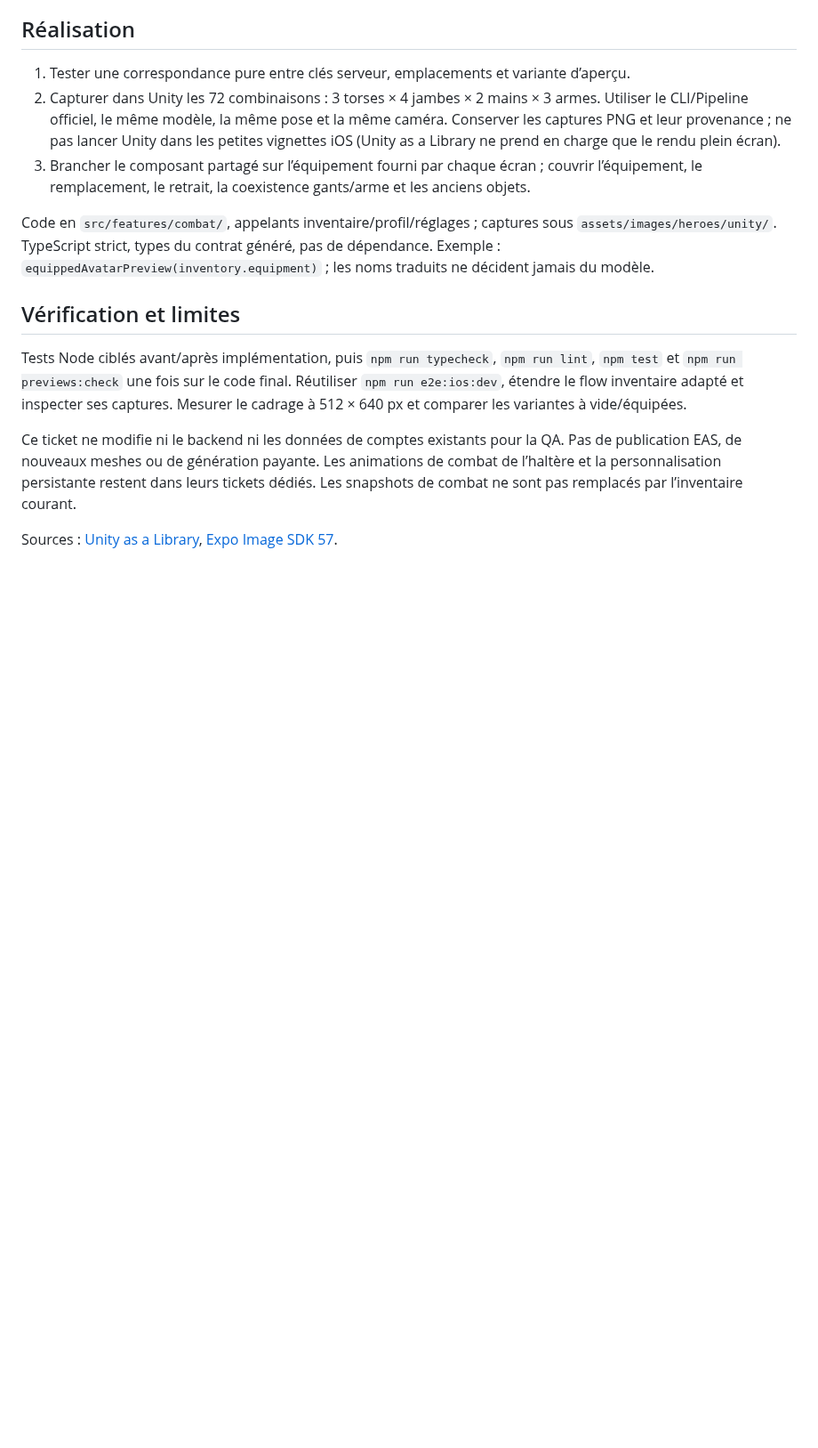
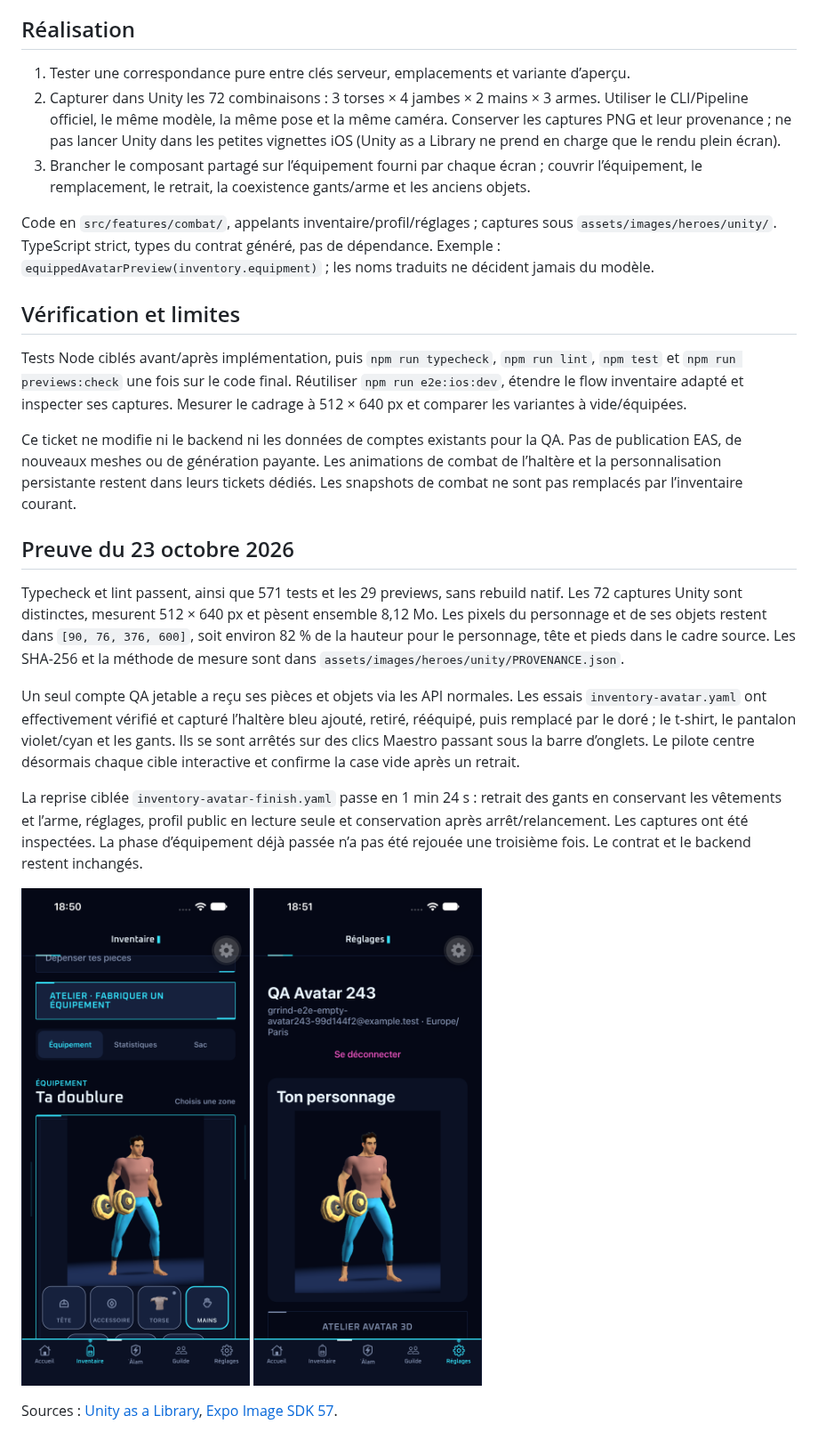
Before and after one commit to younesdiouri/grrind-app, a Markdown page: docs/ai/equipped-avatar.md, the part around the change. Shown at 89% size. Rendered like a GitHub page; pictures changed too: docs/ai/equipped-avatar/inventory.png (added), docs/ai/equipped-avatar/settings.png (added); blank space fills up the shorter version.

Commit message:
test(inventory): prouver les changements de tenue sur le simulateur
Couvrir les équipements et remplacements, puis reprendre les retraits, les aperçus partagés et le relancement avec des cibles tactiles éloignées de la barre d’onglets. Conserver les captures utiles et les mesures du rendu.

Closes #243

```diff
--- a/docs/ai/equipped-avatar.md
+++ b/docs/ai/equipped-avatar.md
@@ -38,5 +38,27 @@ Pas de publication EAS, de nouveaux meshes ou de génération payante. Les anima
 combat de l’haltère et la personnalisation persistante restent dans leurs tickets dédiés.
 Les snapshots de combat ne sont pas remplacés par l’inventaire courant.
 
+## Preuve du 23 octobre 2026
+
+Typecheck et lint passent, ainsi que 571 tests et les 29 previews, sans rebuild natif.
+Les 72 captures Unity sont distinctes, mesurent 512 × 640 px et pèsent ensemble 8,12 Mo.
+Les pixels du personnage et de ses objets restent dans `[90, 76, 376, 600]`, soit environ
+82 % de la hauteur pour le personnage, tête et pieds dans le cadre source. Les SHA-256 et
+la méthode de mesure sont dans `assets/images/heroes/unity/PROVENANCE.json`.
+
+Un seul compte QA jetable a reçu ses pièces et objets via les API normales. Les essais
+`inventory-avatar.yaml` ont effectivement vérifié et capturé l’haltère bleu ajouté, retiré,
+rééquipé, puis remplacé par le doré ; le t-shirt, le pantalon violet/cyan et les gants.
+Ils se sont arrêtés sur des clics Maestro passant sous la barre d’onglets. Le pilote centre
+désormais chaque cible interactive et confirme la case vide après un retrait.
+
+La reprise ciblée `inventory-avatar-finish.yaml` passe en 1 min 24 s : retrait des gants en
+conservant les vêtements et l’arme, réglages, profil public en lecture seule et conservation
+après arrêt/relancement. Les captures ont été inspectées. La phase d’équipement déjà passée
+n’a pas été rejouée une troisième fois. Le contrat et le backend restent inchangés.
+
+![Inventaire : mains vides, t-shirt corail, Guinzz cyan et haltère doré](equipped-avatar/inventory.png)
+![Même équipement dans les réglages](equipped-avatar/settings.png)
+
 Sources : [Unity as a Library](https://docs.unity3d.com/6000.3/Documentation/Manual/UnityasaLibrary.html),
 [Expo Image SDK 57](https://docs.expo.dev/versions/v57.0.0/sdk/image/).
```
Also changed, not shown: 5 other files.
